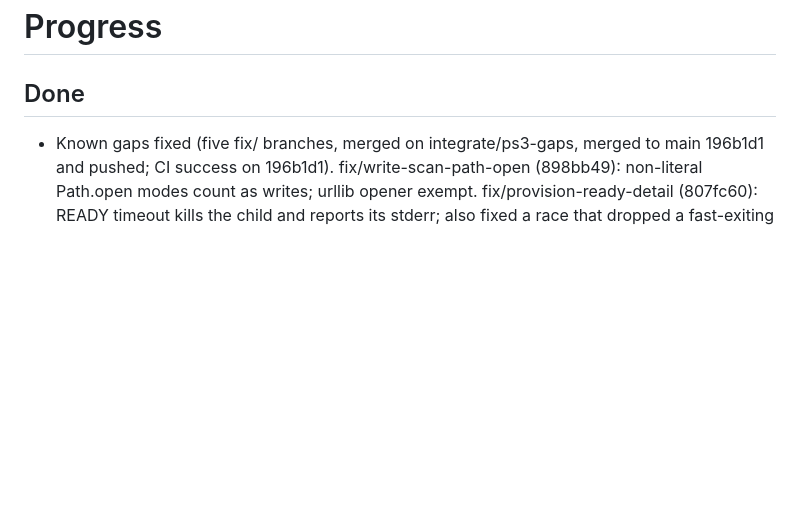
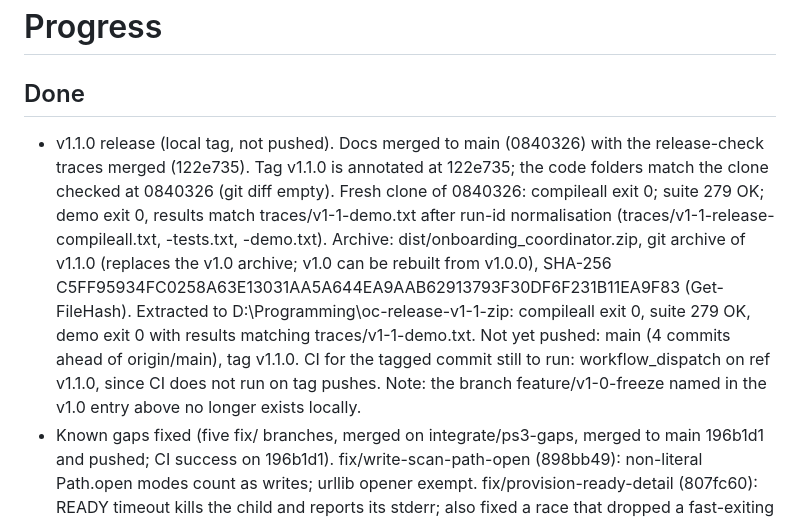
Before and after one commit to sohanroy676/onboarding-coordinator, a Markdown page: memory-bank/progress.md, the part around the change. GitHub-like rendering; blank space fills up the shorter version.

```diff
--- a/memory-bank/progress.md
+++ b/memory-bank/progress.md
@@ -7,6 +7,7 @@
 
 ## Done
 
+- v1.1.0 release (local tag, not pushed). Docs merged to main (0840326) with the release-check traces merged (122e735). Tag v1.1.0 is annotated at 122e735; the code folders match the clone checked at 0840326 (git diff empty). Fresh clone of 0840326: compileall exit 0; suite 279 OK; demo exit 0, results match traces/v1-1-demo.txt after run-id normalisation (traces/v1-1-release-compileall.txt, -tests.txt, -demo.txt). Archive: dist/onboarding_coordinator.zip, git archive of v1.1.0 (replaces the v1.0 archive; v1.0 can be rebuilt from v1.0.0), SHA-256 C5FF95934FC0258A63E13031AA5A644EA9AAB62913793F30DF6F231B11EA9F83 (Get-FileHash). Extracted to D:\Programming\oc-release-v1-1-zip: compileall exit 0, suite 279 OK, demo exit 0 with results matching traces/v1-1-demo.txt. Not yet pushed: main (4 commits ahead of origin/main), tag v1.1.0. CI for the tagged commit still to run: workflow_dispatch on ref v1.1.0, since CI does not run on tag pushes. Note: the branch feature/v1-0-freeze named in the v1.0 entry above no longer exists locally.
 - Known gaps fixed (five fix/ branches, merged on integrate/ps3-gaps, merged to main 196b1d1 and pushed; CI success on 196b1d1). fix/write-scan-path-open (898bb49): non-literal Path.open modes count as writes; urllib opener exempt. fix/provision-ready-detail (807fc60): READY timeout kills the child and reports its stderr; also fixed a race that dropped a fast-exiting child's stderr. fix/clock-backwards (9826566): declaration received after now refused; approval has issued_at (signed, ADR-0004 amendment), used before issue refused; a rewind after issue stays a stated limit. fix/exchange-counter-persist (55874be): counter file, one line per exchange, survives restart (ADR-0006 amendment; G6 expects exchanges.log). fix/approval-replay-domain (27b0e7c): approval_id is a token claim; each domain refuses a reused approval (approval_replayed), rebuilt from its ledger; deleting markers alone no longer re-opens replay (ADR-0003, ADR-0004). Integration: 279 tests OK; gates G1 15, G2 11, G3 10, G4 7, G5 7, G6 11; demo results unchanged (partial 6/1, aborted, multiple 3.0 from 15/5); traces traces/v1-1-*.txt from the merged tree. Checklist section "Gap fixes after v1.0" maps each fix to its test and trace.
 - Open decisions closed - merged to main (1ad097c, with f7ca8f2 CLAUDE.md fix) and pushed. ADR-0008 accepts the domain-key limit for v1 (the coordinator can derive domain keys via the exchange secret; stdlib HMAC cannot prevent it without a broker or a third-party package). No code change. "Zero domain credentials" narrowed to "stores and reads no domain key" in README, implementation.md and the checklist, with ADR-0008 cited. D12 marked "requirement changed": the two coordinator secrets are in-memory by design, so the guide documents that and no env-var check is added. Suite 256 OK on Python 3.14.2; compileall clean. CI on b62a475 was still running when checked; not confirmed.
 - Deliverable gaps D12 and D2 - on fix/d12-secret-docs (not merged, not pushed). Decisions: D12, docs changed, code kept (the secrets are created in memory by provision.py; no code reads OC_EXCHANGE_SECRET or OC_APPROVAL_SECRET). Corrected memory-bank/tech-stack.md and docs/implementation.md, which named them as environment variables and listed the wrong recipients. Added troubleshooting entries for the real messages; the missing-key message was captured in traces/v1-0-d12-missing-key.txt (console exit 2). D2: the v0.2 to v0.5 milestones had no traces, so the tagged code was re-run in fresh clones: suites 80, 116, 126, 168 all OK, gates G1 at v0.3, G2 at v0.4, G3 at v0.5 OK; traces/rerun-v0-*.txt, copied byte-for-byte and SHA-256 verified; labelled as re-runs. D2 now met with a note, D12 met with a note.
```
Also changed, not shown: memory-bank/activeContext.md (+1 -1 lines).
